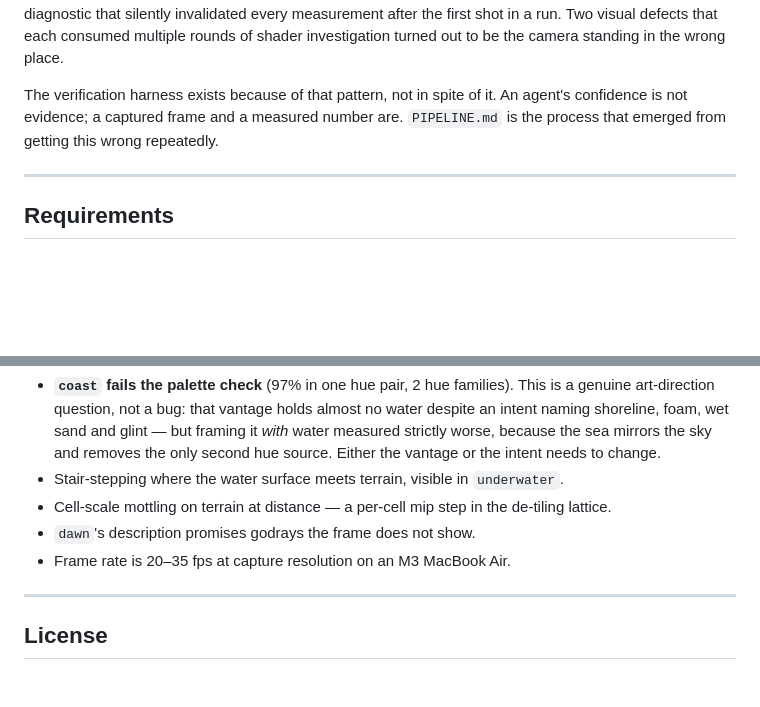
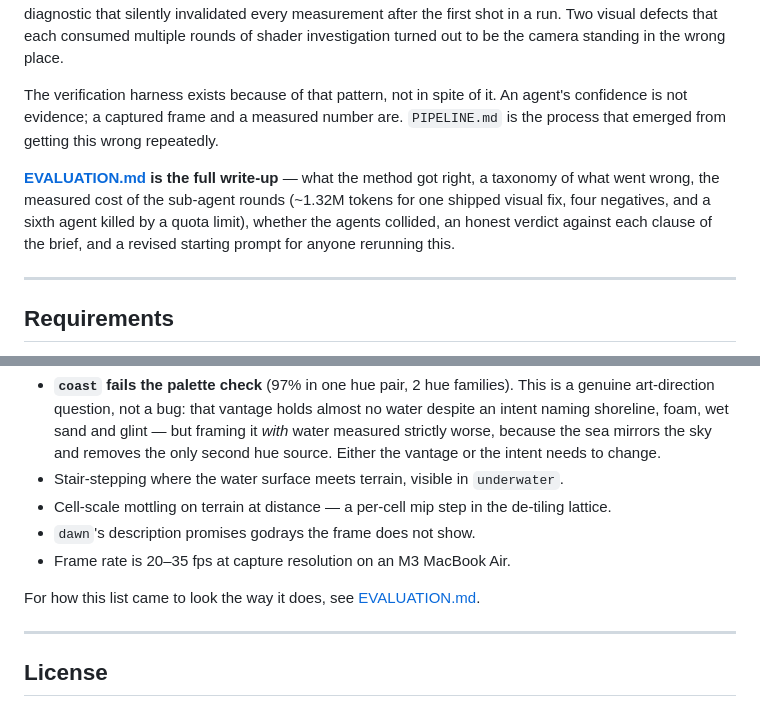
Before and after one commit to addable-labs/ashlands, a Markdown page: README.md, 2 parts joined by grey strips. GitHub-like rendering; blank space fills up the shorter version.

Commit message:
Link the evaluation report from the README
Two entry points, because readers arrive with different questions.

In the experiment section, after the caveats, with a one-line summary of what
the report contains -- the measured sub-agent cost, whether agents collided, the
verdict against the brief, and the revised prompt -- so someone reading about the
method knows where the full analysis is.

At the end of Current state, so a reader who has just seen the list of open
defects can find out how it came to look that way rather than guessing.

Co-Authored-By: Claude Opus 5 (1M context) <noreply@anthropic.com>
Claude-Session: https://claude.ai/code/session_01LiVizVSAfr4Ppwc8WjSmMf

```diff
--- a/README.md
+++ b/README.md
@@ -33,6 +33,8 @@ Losing that anchor is arguably what left the loop weakest: critics with nothing
 **"Perfect" was never reached, and several rounds of confident work were wrong.** The commit history is deliberately explicit about this: it contains reverted changes, negative results kept because they were expensive to obtain, and a number of cases where the tooling itself was manufacturing false signal — a gate metric scored in the wrong direction, a check flipping between pass and fail on an unchanged build, a diagnostic that silently invalidated every measurement after the first shot in a run. Two visual defects that each consumed multiple rounds of shader investigation turned out to be the camera standing in the wrong place.
 
 The verification harness exists because of that pattern, not in spite of it. An agent's confidence is not evidence; a captured frame and a measured number are. `PIPELINE.md` is the process that emerged from getting this wrong repeatedly.
+
+**[EVALUATION.md](EVALUATION.md) is the full write-up** — what the method got right, a taxonomy of what went wrong, the measured cost of the sub-agent rounds (~1.32M tokens for one shipped visual fix, four negatives, and a sixth agent killed by a quota limit), whether the agents collided, an honest verdict against each clause of the brief, and a revised starting prompt for anyone rerunning this.
 
 ---
 
@@ -188,6 +190,8 @@ Known open:
 - `dawn`'s description promises godrays the frame does not show.
 - Frame rate is 20–35 fps at capture resolution on an M3 MacBook Air.
 
+For how this list came to look the way it does, see [EVALUATION.md](EVALUATION.md).
+
 ---
 
 ## License
```
